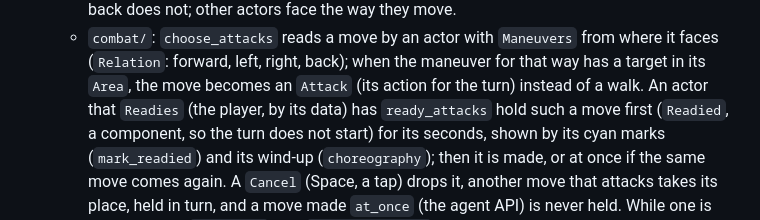
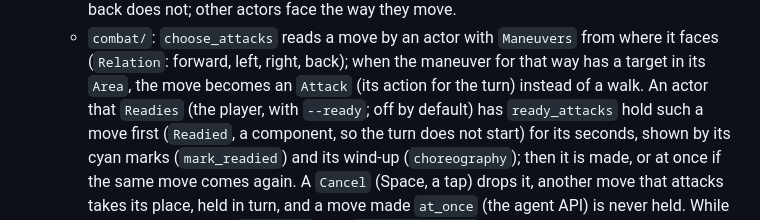
Before and after one commit to suilevap/gridvail, a Markdown page: ARCHITECTURE.md, the part around the change. Rendered like a GitHub page.

```diff
--- a/ARCHITECTURE.md
+++ b/ARCHITECTURE.md
@@ -182,7 +182,7 @@ and renderers must not import it.
     from where it faces (`Relation`: forward, left, right, back); when the
     maneuver for that way has a target in its `Area`, the move becomes an
     `Attack` (its action for the turn) instead of a walk. An actor that
-    `Readies` (the player, by its data) has `ready_attacks` hold such a
+    `Readies` (the player, with `--ready`; off by default) has `ready_attacks` hold such a
     move first (`Readied`, a component, so the turn does not start) for
     its seconds, shown by its cyan marks (`mark_readied`) and its
     wind-up (`choreography`); then it is made, or at once if the same
```
Also changed, not shown: PRINCIPLES.md (+4 -3 lines).
